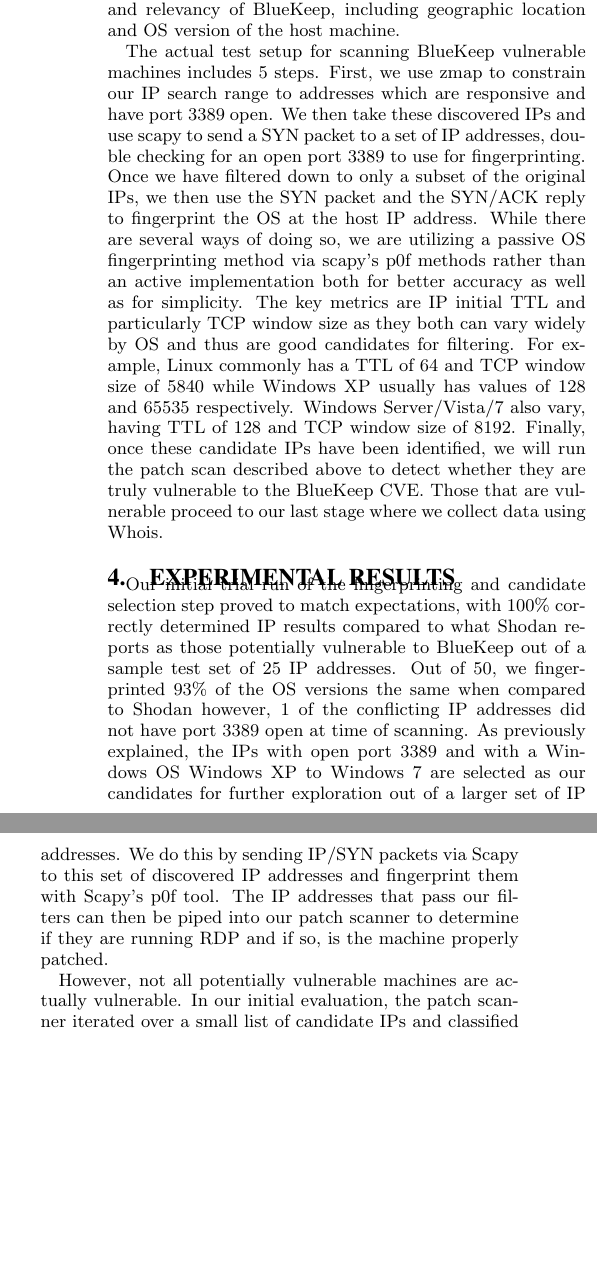
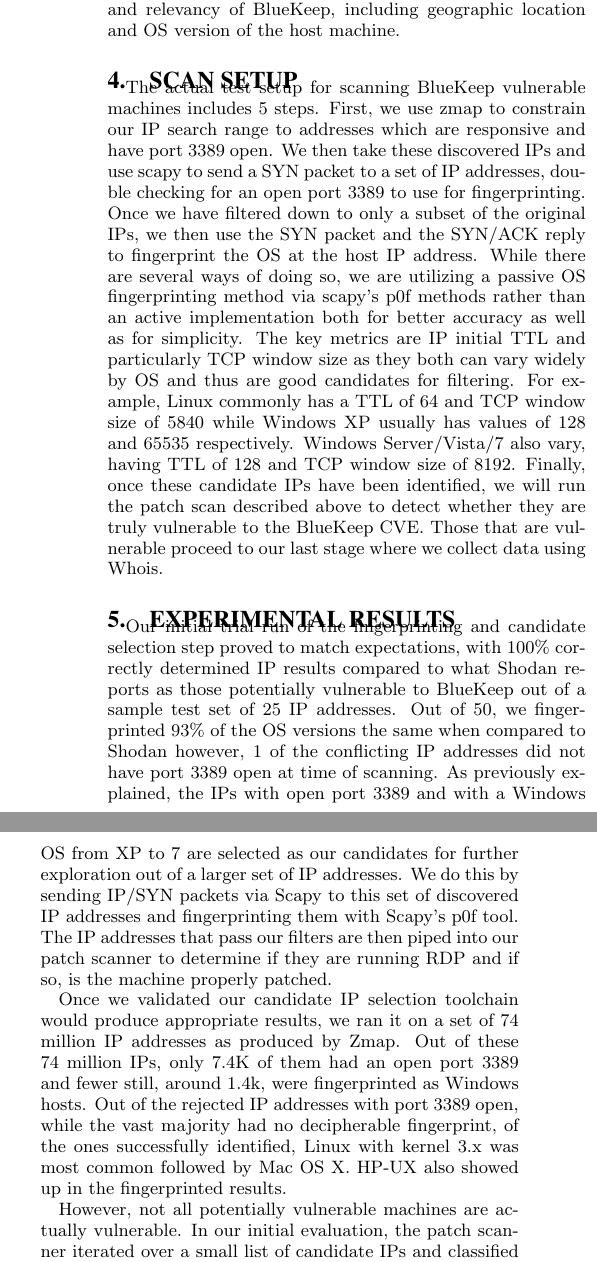
Before and after one commit to dChunGit/netsec_project, a LaTeX paper (projectwriteup/paper.tex, which reads projectwriteup/arch.tex, projectwriteup/results.tex, projectwriteup/scan.tex): two parts of the columns of page 2 of 3, joined at a grey line, cut so that both start at the same text, the shorter picture padded with empty space. Compiled offline with pdfLaTeX.

Commit message:
Rename test section to scan

```diff
--- a/projectwriteup/arch.tex
+++ b/projectwriteup/arch.tex
@@ -3,5 +3,3 @@ Our tool first finds open network IP addresses with port 3389 open as this is re
 The patch scan works by checking the response to a specially crafted packet, which will differ if the host is safe or vulnerable. The scanner first authenticates with the host via a handshake protocol and connects to the MS\_T120 channel. Once we send a close channel command with a specified size, there are two possible outcomes. On a vulnerable machine, the host will close the channel properly, sending a disconnect packet. However, on a patched machine, the channel will not close and no disconnect packet is sent. Thus by waiting for a couple seconds, we can determine if the host has been patched or not~\cite{dillon_2019}.
 
 Once we detect a BlueKeep vulnerable machine, we then proceed to extract holistic data about our targets, including OS version, other open ports, geographic location, among others using Whois and other network tools. This data is then used to aggregate common environment or network features which could give insight into the applicability, danger, and relevancy of BlueKeep, including geographic location and OS version of the host machine.
-
-The actual test setup for scanning BlueKeep vulnerable machines includes 5 steps. First, we use zmap to constrain our IP search range to addresses which are responsive and have port 3389 open. We then take these discovered IPs and use scapy to send a SYN packet to a set of IP addresses, double checking for an open port 3389 to use for fingerprinting. Once we have filtered down to only a subset of the original IPs, we then use the SYN packet and the SYN/ACK reply to fingerprint the OS at the host IP address. While there are several ways of doing so, we are utilizing a passive OS fingerprinting method via scapy's p0f methods rather than an active implementation both for better accuracy as well as for simplicity. The key metrics are IP initial TTL and particularly TCP window size as they both can vary widely by OS and thus are good candidates for filtering. For example, Linux commonly has a TTL of 64 and TCP window size of 5840 while Windows XP usually has values of 128 and 65535 respectively. Windows Server/Vista/7 also vary, having TTL of 128 and TCP window size of 8192. Finally, once these candidate IPs have been identified, we will run the patch scan described above to detect whether they are truly vulnerable to the BlueKeep CVE. Those that are vulnerable proceed to our last stage where we collect data using Whois.
--- a/projectwriteup/paper.tex
+++ b/projectwriteup/paper.tex
@@ -85,6 +85,9 @@
 \label{sec:arch}
 \input {arch}
 
+\section{Scan Setup}
+\label{sec:scan}
+\input {scan}
 
 \section{Experimental Results}
 \label{sec:results}
--- a/projectwriteup/results.tex
+++ b/projectwriteup/results.tex
@@ -1,4 +1,6 @@
-Our initial trial run of the fingerprinting and candidate selection step proved to match expectations, with 100\% correctly determined IP results compared to what Shodan reports as those potentially vulnerable to BlueKeep out of a sample test set of 25 IP addresses. Out of 50, we fingerprinted 93\% of the OS versions the same when compared to Shodan however, 1 of the conflicting IP addresses did not have port 3389 open at time of scanning. As previously explained, the IPs with open port 3389 and with a Windows OS Windows XP to Windows 7 are selected as our candidates for further exploration out of a larger set of IP addresses. We do this by sending IP/SYN packets via Scapy to this set of discovered IP addresses and fingerprint them with Scapy's p0f tool. The IP addresses that pass our filters can then be piped into our patch scanner to determine if they are running RDP and if so, is the machine properly patched.
+Our initial trial run of the fingerprinting and candidate selection step proved to match expectations, with 100\% correctly determined IP results compared to what Shodan reports as those potentially vulnerable to BlueKeep out of a sample test set of 25 IP addresses. Out of 50, we fingerprinted 93\% of the OS versions the same when compared to Shodan however, 1 of the conflicting IP addresses did not have port 3389 open at time of scanning. As previously explained, the IPs with open port 3389 and with a Windows OS from XP to 7 are selected as our candidates for further exploration out of a larger set of IP addresses. We do this by sending IP/SYN packets via Scapy to this set of discovered IP addresses and fingerprinting them with Scapy's p0f tool. The IP addresses that pass our filters are then piped into our patch scanner to determine if they are running RDP and if so, is the machine properly patched.
+
+Once we validated our candidate IP selection toolchain would produce appropriate results, we ran it on a set of 74 million IP addresses as produced by Zmap. Out of these 74 million IPs, only 7.4K of them had an open port 3389 and fewer still, around 1.4k, were fingerprinted as Windows hosts. Out of the rejected IP addresses with port 3389 open, while the vast majority had no decipherable fingerprint, of the ones successfully identified, Linux  with kernel 3.x was most common followed by Mac OS X. HP-UX also showed up in the fingerprinted results.
 
 However, not all potentially vulnerable machines are actually vulnerable. In our initial evaluation, the patch scanner iterated over a small list of candidate IPs and classified them into one of three categories: Vulnerable, Patched, and Offline. Vulnerable machines are shown to exhibit the properties that would allow for an attacker to successfully intrude. Patched machines are classified as all machines that respond to initial connection, but do not respond to the specially crafted packet, or force the connection closed. This behavior is likely due to firewall rules or other network-level measures intended to stop network scanning or exploitation of this specific type. Offline machines are simply those that do not respond to any packets. They may have been online during the fingerprinting phase but went offline since. About half of our candidate IPs were actually vulnerable, while the other half were patched. None were offline.
 
--- /dev/null
+++ b/projectwriteup/scan.tex
@@ -0,0 +1 @@
+The actual test setup for scanning BlueKeep vulnerable machines includes 5 steps. First, we use zmap to constrain our IP search range to addresses which are responsive and have port 3389 open. We then take these discovered IPs and use scapy to send a SYN packet to a set of IP addresses, double checking for an open port 3389 to use for fingerprinting. Once we have filtered down to only a subset of the original IPs, we then use the SYN packet and the SYN/ACK reply to fingerprint the OS at the host IP address. While there are several ways of doing so, we are utilizing a passive OS fingerprinting method via scapy's p0f methods rather than an active implementation both for better accuracy as well as for simplicity. The key metrics are IP initial TTL and particularly TCP window size as they both can vary widely by OS and thus are good candidates for filtering. For example, Linux commonly has a TTL of 64 and TCP window size of 5840 while Windows XP usually has values of 128 and 65535 respectively. Windows Server/Vista/7 also vary, having TTL of 128 and TCP window size of 8192. Finally, once these candidate IPs have been identified, we will run the patch scan described above to detect whether they are truly vulnerable to the BlueKeep CVE. Those that are vulnerable proceed to our last stage where we collect data using Whois.
```
Also changed, not shown: projectwriteup/paper.pdf, projectwriteup/paper.tex (2 more changed lines), 3 other files.
